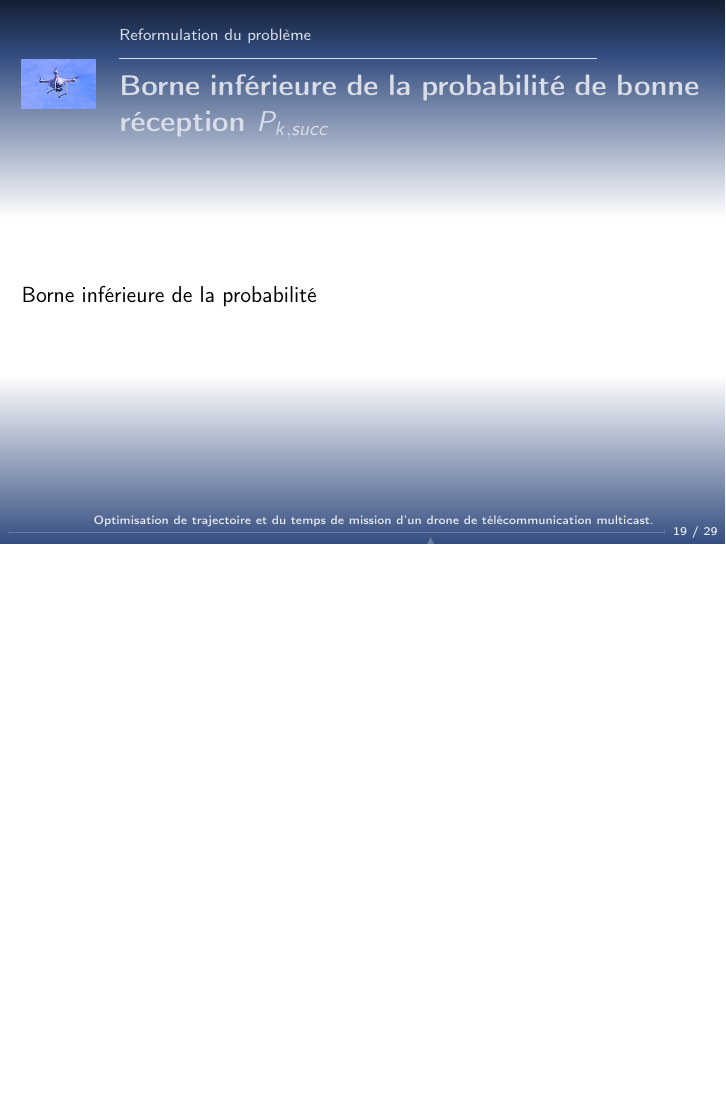
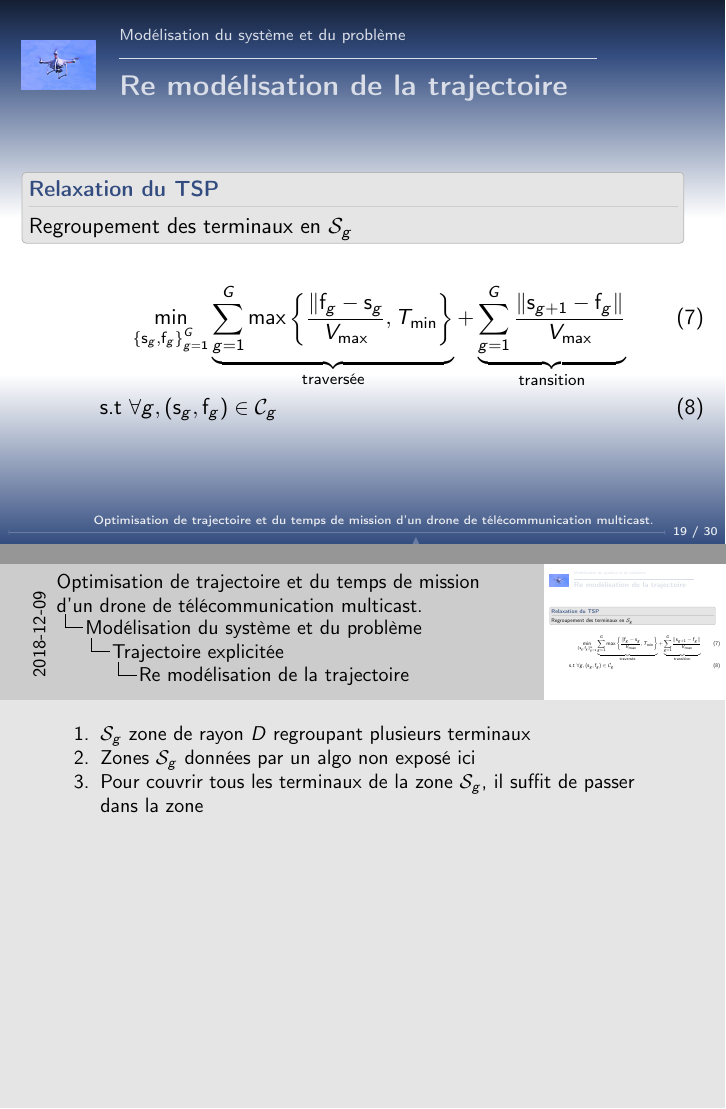
Before and after one commit to kad15/ATP, LaTeX slides (beamer/atp.tex, which reads beamer/2-probleme.tex): page 25 of 40 before the commit and pages 25 and 26 of 42 after it, the two joined at a grey line, the shorter picture padded with empty space. Compiled offline with pdfLaTeX.

Commit message:
(+) new equation
did you know that empty lines are problematic in equations?  I didn't

```diff
--- a/beamer/2-probleme.tex
+++ b/beamer/2-probleme.tex
@@ -142,4 +142,39 @@
   \end{equation}
 \end{frame}
 
+\subsection{Trajectoire explicitée}
+\begin{frame}{Re modélisation de la trajectoire}
+  \begin{block}{Relaxation du TSP}
+    Regroupement des terminaux en \( \mathcal{S}_g \)
+    \note[item]{\( \mathcal{S}_g \) zone de rayon \( D \) regroupant
+      plusieurs terminaux}
+    \note[item]{Zones \( \mathcal{S}_{g} \) données par un algo non
+      exposé ici}
+    \note[item]{Pour couvrir tous les terminaux de la zone \(
+      \mathcal{S}_g \), il suffit de passer dans la zone}
+  \end{block}
+  \begin{align}
+    & \min_{
+        {\{\mathbf{s}_g, \mathbf{f}_g\}}_{g=1}^G
+      }
+      \underbrace{
+      \sum_{g = 1}^G \max \left\{
+      \frac{
+      \| \mathbf{f}_g - \mathbf{s}_g
+      }{
+      V_{\text{max}}
+      }, T_{\text{min}}
+      \right\}
+      }_{\text{traversée}} +
+      \underbrace{
+      \sum_{g = 1}^G
+      \frac{
+      \| \mathbf{s}_{g + 1} - \mathbf{f}_g \|
+      }{
+      V_{\text{max}}
+      }
+      }_{\text{transition}} \\
+    \text{s.t } & \forall g, (\mathbf{s}_g, \mathbf{f}_g) \in \mathcal{C}_g
+  \end{align}
+\end{frame}
 % % % % % % % % % % % % % % % % % % % % % % % % % % % % % % % % % % % % % % % % % % % %
```
Also changed, not shown: beamer/2-probleme.tex (2 more changed lines).
